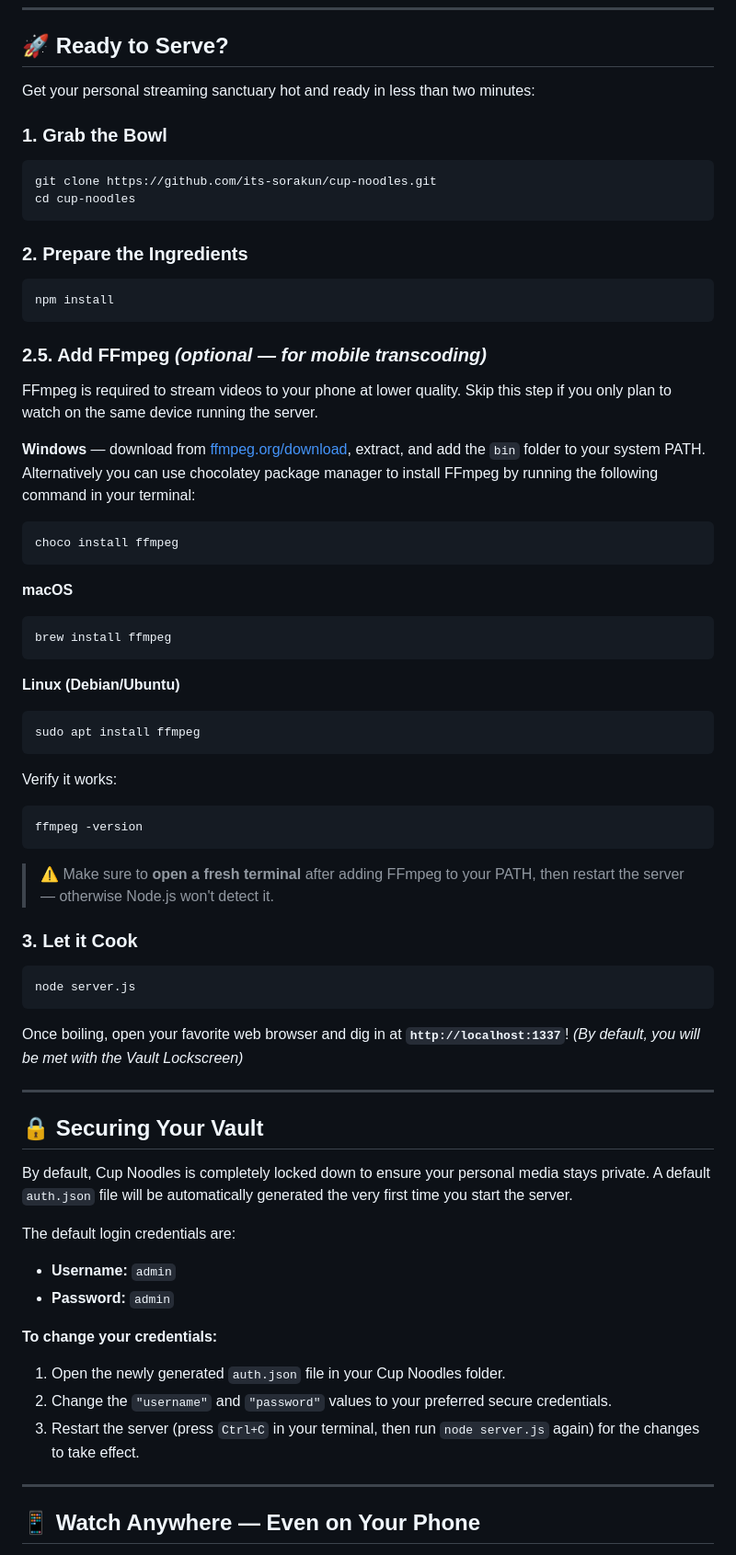
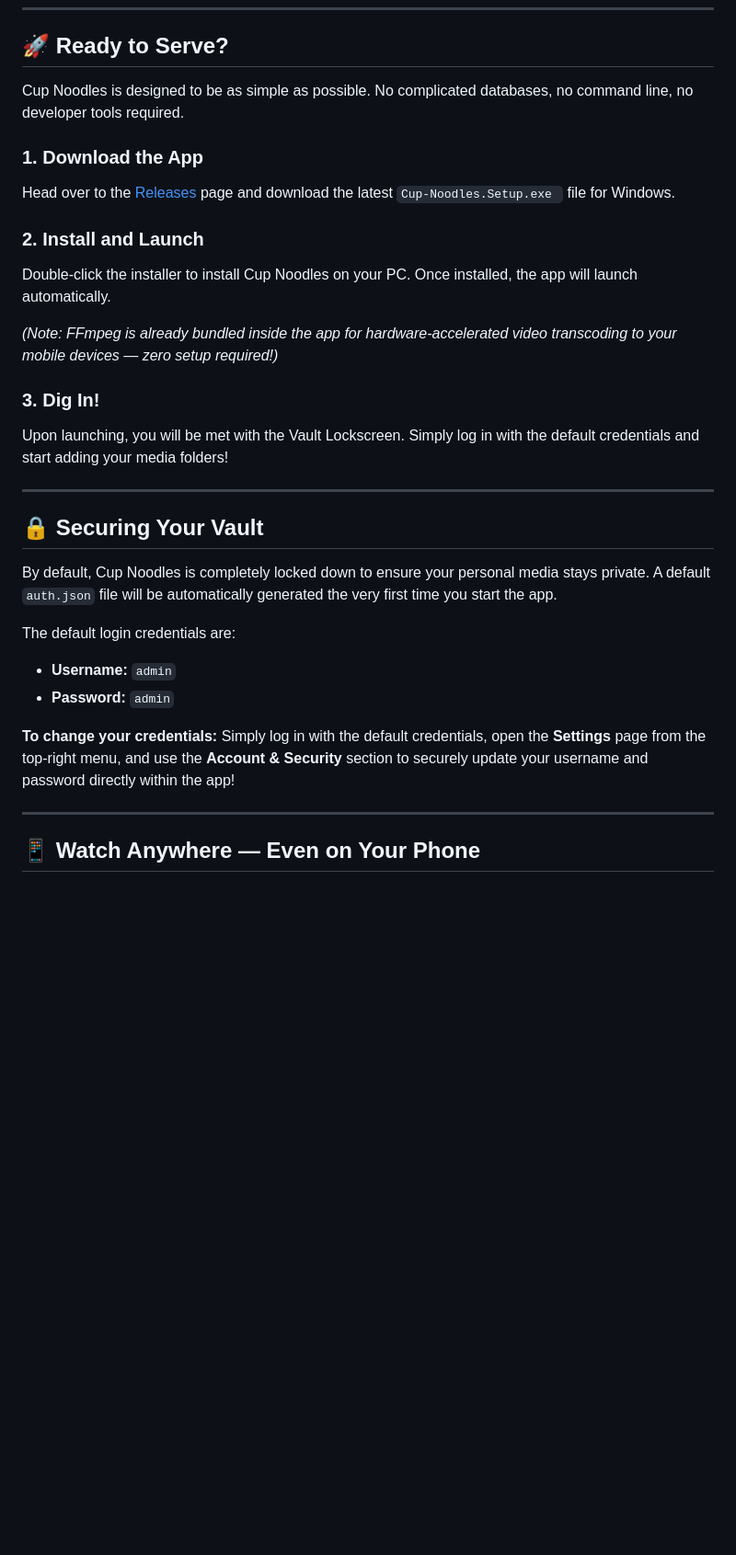
Before and after one commit to its-sorakun/cup-noodles, a Markdown page: README.md, the part around one of its changes. Shown at 92% size. Drawn GitHub-style; blank space fills up the shorter version.

````diff
--- a/README.md
+++ b/README.md
@@ -36,66 +36,31 @@ Whether you are curating vast anime seasons, admiring high-resolution digital ar
 
 ## 🚀 Ready to Serve?
 
-Get your personal streaming sanctuary hot and ready in less than two minutes:
+Cup Noodles is designed to be as simple as possible. No complicated databases, no command line, no developer tools required.
 
-### 1. Grab the Bowl
-```bash
-git clone https://github.com/its-sorakun/cup-noodles.git
-cd cup-noodles
-```
+### 1. Download the App
+Head over to the [Releases](https://github.com/its-sorakun/cup-noodles/releases) page and download the latest `Cup-Noodles.Setup.exe ` file for Windows.
 
-### 2. Prepare the Ingredients
-```bash
-npm install
-```
+### 2. Install and Launch
+Double-click the installer to install Cup Noodles on your PC. Once installed, the app will launch automatically.
 
-### 2.5. Add FFmpeg *(optional — for mobile transcoding)*
+*(Note: FFmpeg is already bundled inside the app for hardware-accelerated video transcoding to your mobile devices — zero setup required!)*
 
-FFmpeg is required to stream videos to your phone at lower quality. Skip this step if you only plan to watch on the same device running the server.
-
-**Windows** — download from [ffmpeg.org/download](https://ffmpeg.org/download.html), extract, and add the `bin` folder to your system PATH. Alternatively you can use chocolatey package manager to install FFmpeg by running the following command in your terminal:
-```bash
-choco install ffmpeg
-```
-
-**macOS**
-```bash
-brew install ffmpeg
-```
-
-**Linux (Debian/Ubuntu)**
-```bash
-sudo apt install ffmpeg
-```
-
-Verify it works:
-```bash
-ffmpeg -version
-```
-
-> ⚠️ Make sure to **open a fresh terminal** after adding FFmpeg to your PATH, then restart the server — otherwise Node.js won't detect it.
-
-### 3. Let it Cook
-```bash
-node server.js
-```
-
-Once boiling, open your favorite web browser and dig in at **`http://localhost:1337`**! *(By default, you will be met with the Vault Lockscreen)*
+### 3. Dig In!
+Upon launching, you will be met with the Vault Lockscreen. Simply log in with the default credentials and start adding your media folders!
 
 ---
 
 ## 🔒 Securing Your Vault
 
-By default, Cup Noodles is completely locked down to ensure your personal media stays private. A default `auth.json` file will be automatically generated the very first time you start the server.
+By default, Cup Noodles is completely locked down to ensure your personal media stays private. A default `auth.json` file will be automatically generated the very first time you start the app.
 
 The default login credentials are:
 - **Username:** `admin`
 - **Password:** `admin`
 
 **To change your credentials:**
-1. Open the newly generated `auth.json` file in your Cup Noodles folder.
-2. Change the `"username"` and `"password"` values to your preferred secure credentials.
-3. Restart the server (press `Ctrl+C` in your terminal, then run `node server.js` again) for the changes to take effect.
+Simply log in with the default credentials, open the **Settings** page from the top-right menu, and use the **Account & Security** section to securely update your username and password directly within the app!
 
 ---
 
````
Also changed, not shown: other parts of README.md (+21 -1 lines).
